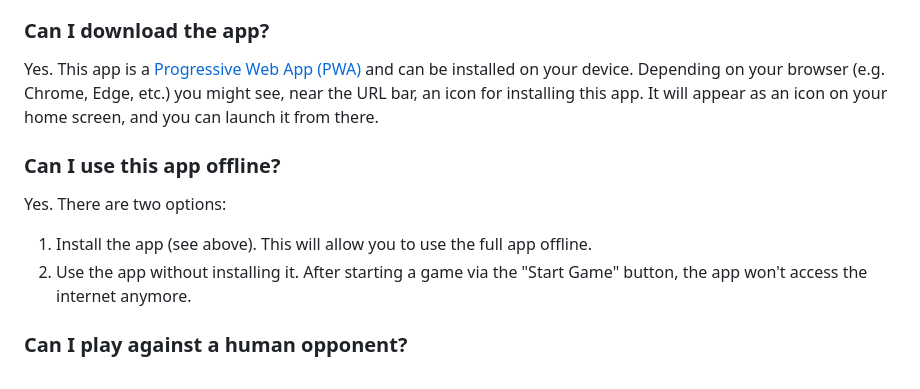
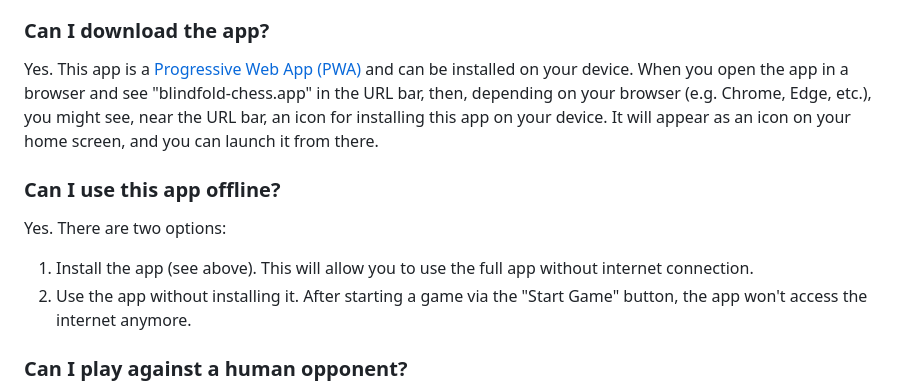
Before and after one commit to blindfold-chess/blindfold-chess, a Markdown page: README.md, the part around the change. GitHub-like rendering.

```diff
--- a/README.md
+++ b/README.md
@@ -157,12 +157,12 @@ Yes, [blindfold-chess.app](https://blindfold-chess.app) is free for individual,
 
 ### Can I download the app?
 
-Yes. This app is a [Progressive Web App (PWA)](https://en.wikipedia.org/wiki/Progressive_web_app) and can be installed on your device. Depending on your browser (e.g. Chrome, Edge, etc.) you might see, near the URL bar, an icon for installing this app. It will appear as an icon on your home screen, and you can launch it from there.
+Yes. This app is a [Progressive Web App (PWA)](https://en.wikipedia.org/wiki/Progressive_web_app) and can be installed on your device. When you open the app in a browser and see "blindfold-chess.app" in the URL bar, then, depending on your browser (e.g. Chrome, Edge, etc.), you might see, near the URL bar, an icon for installing this app on your device. It will appear as an icon on your home screen, and you can launch it from there.
 
 ### Can I use this app offline?
 
 Yes. There are two options:
-1.  Install the app (see above). This will allow you to use the full app offline.
+1.  Install the app (see above). This will allow you to use the full app without internet connection.
 2.  Use the app without installing it. After starting a game via the "Start Game" button, the app won't access the internet anymore.
 
 ### Can I play against a human opponent?
```
